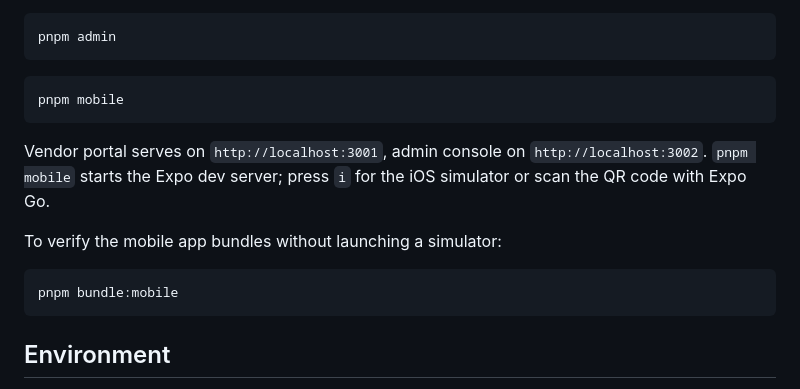
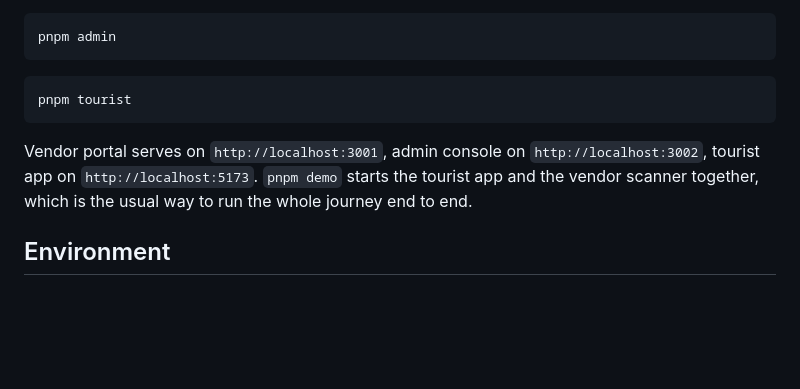
Before and after one commit to vildelsol/caribbean-vip, a Markdown page: docs/setup.md, the part around the change. GitHub-like rendering; blank space fills up the shorter version.

Commit message:
docs: drop the retired Expo commands from setup and handover (#3)
pnpm bundle:mobile was removed from CI in #2 as a dead step, and pnpm
mobile went with the Expo app when it was retired on 2026-08-03. Neither
script exists in package.json any more, so setup.md was instructing a
fresh clone to run two commands that fail — while line 118 of the same
file already said the Expo app was archived.

Point both documents at the tourist app instead: pnpm tourist on :5173,
and pnpm demo for the full journey. Ports verified against
apps/tourist-web/vite.config.ts and scripts/demo.sh.

Co-authored-by: Claude Opus 5 <noreply@anthropic.com>

````diff
--- a/docs/setup.md
+++ b/docs/setup.md
@@ -77,18 +77,12 @@ pnpm admin
 ```
 
 ```bash
-pnpm mobile
+pnpm tourist
 ```
 
-Vendor portal serves on `http://localhost:3001`, admin console on `http://localhost:3002`. `pnpm
-mobile` starts the Expo dev server; press `i` for the iOS simulator or scan the QR code with Expo
-Go.
-
-To verify the mobile app bundles without launching a simulator:
-
-```bash
-pnpm bundle:mobile
-```
+Vendor portal serves on `http://localhost:3001`, admin console on `http://localhost:3002`, tourist
+app on `http://localhost:5173`. `pnpm demo` starts the tourist app and the vendor scanner together,
+which is the usual way to run the whole journey end to end.
 
 ## Environment
 
````
Also changed, not shown: docs/HANDOVER.md (+1 -1 lines).
